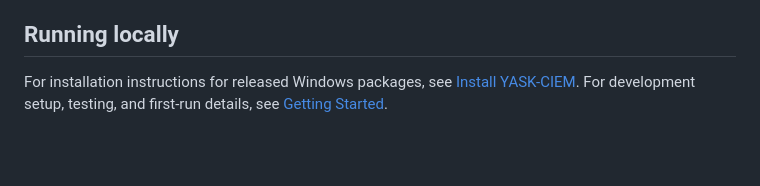
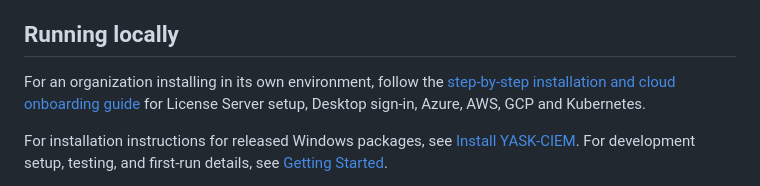
Before and after one commit to Sharma18Kamal/yaskciem, a Markdown page: README.md, the part around the change. Rendered like a GitHub page; blank space fills up the shorter version.

Commit message:
docs: Add installation and onboarding guide for License Server setup

```diff
--- a/README.md
+++ b/README.md
@@ -58,6 +58,10 @@ for build, configuration and the 72-hour freshness policy.
 
 ## Running locally
 
+For an organization installing in its own environment, follow the
+[step-by-step installation and cloud onboarding guide](docs/deployment/customer-installation-guide.md)
+for License Server setup, Desktop sign-in, Azure, AWS, GCP and Kubernetes.
+
 For installation instructions for released Windows packages, see [Install YASK-CIEM](docs/deployment/installation.md). For development setup, testing, and first-run details, see [Getting Started](docs/development/getting-started.md).
 
 1. Install the .NET 10 SDK selected by `global.json`.
```
Also changed, not shown: docs/deployment/customer-installation-guide.md (added, +430 -0 lines), docs/deployment/installation.md (+4 -0 lines).
